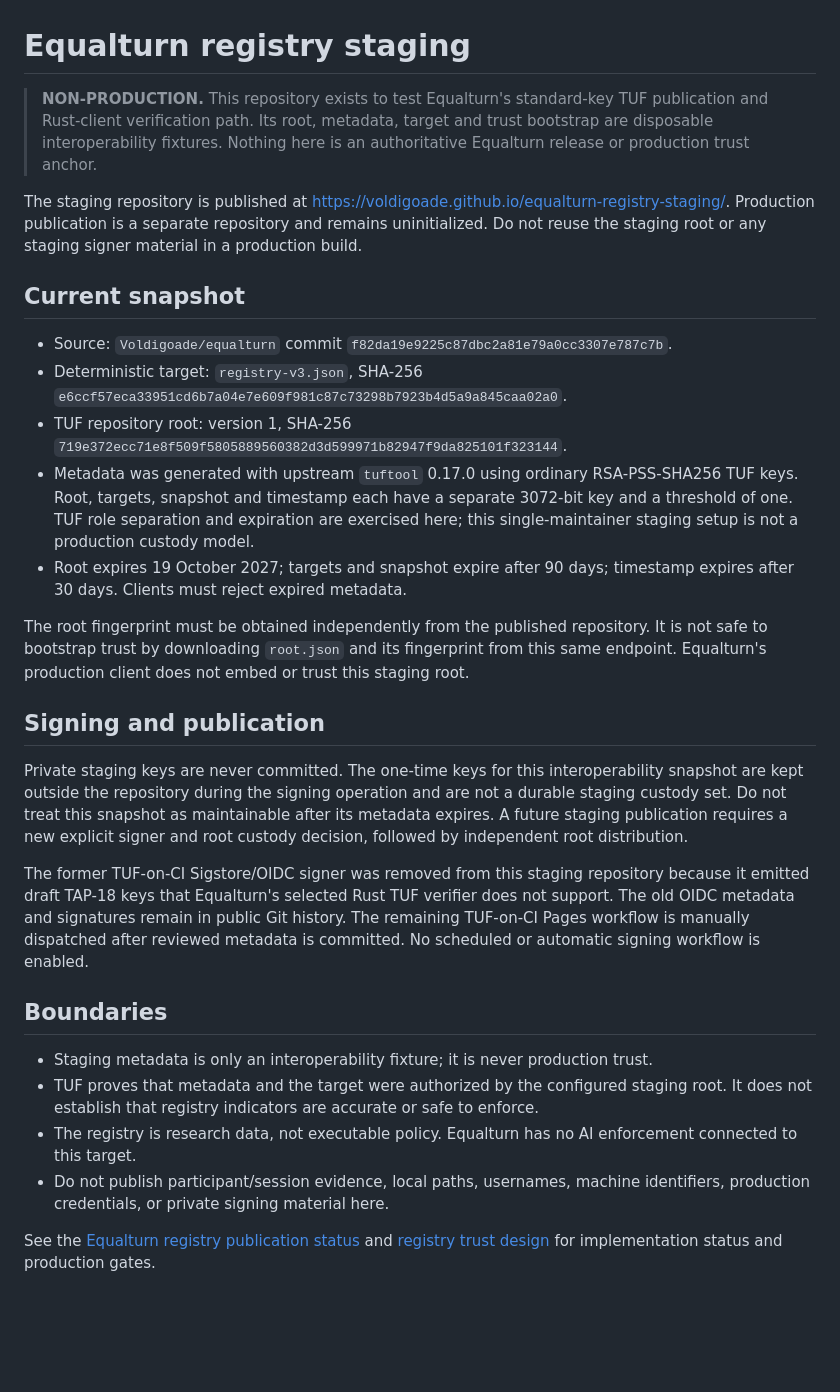
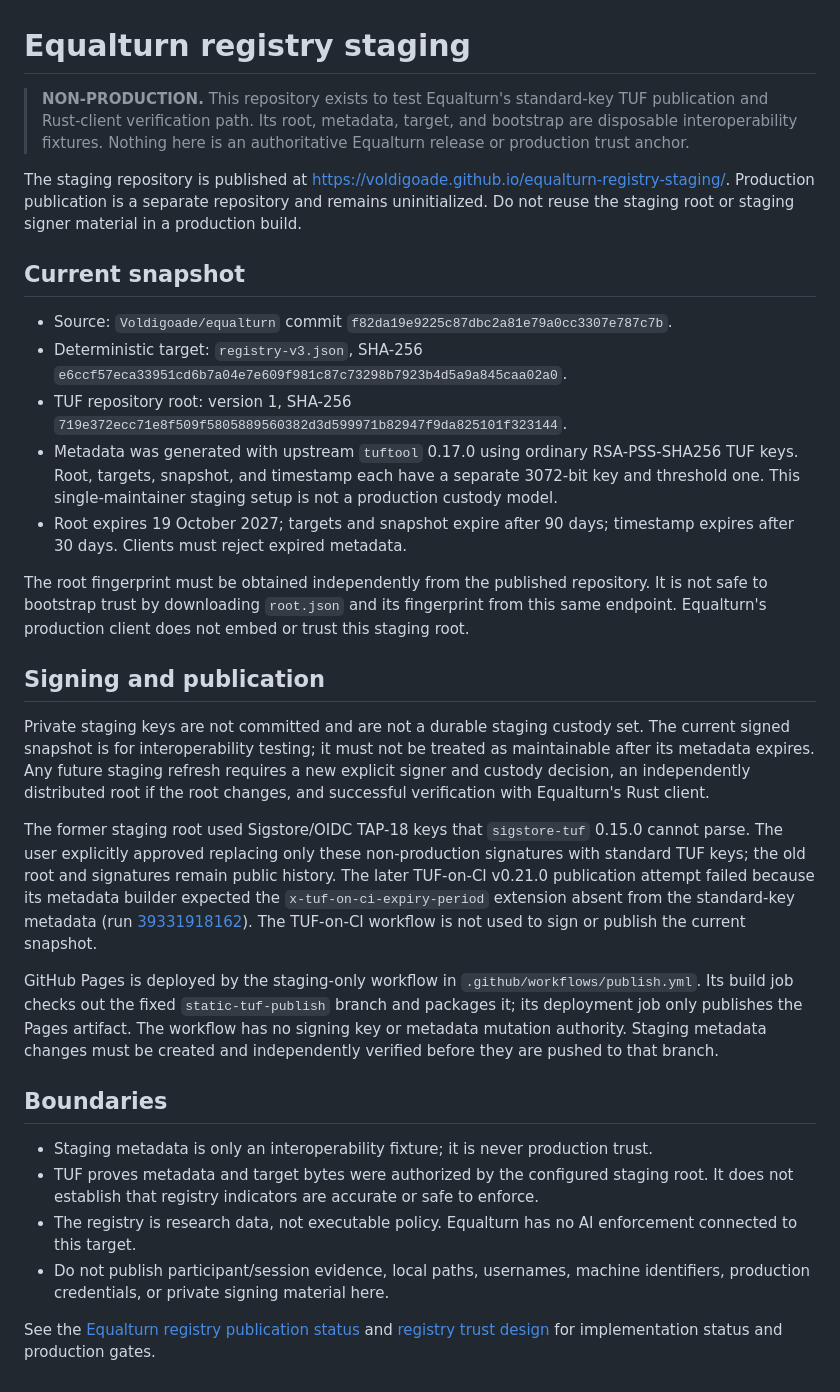
Before and after one commit to Voldigoade/equalturn-registry-staging, a Markdown page: README.md, the part around the change. Drawn GitHub-style; blank space fills up the shorter version.

Commit message:
docs: document standard-key staging publication

```diff
--- a/README.md
+++ b/README.md
@@ -1,57 +1,32 @@
 # Equalturn registry staging
 
-> **NON-PRODUCTION.** This repository exists to test Equalturn's standard-key TUF
-> publication and Rust-client verification path. Its root, metadata, target and trust
-> bootstrap are disposable interoperability fixtures. Nothing here is an authoritative
-> Equalturn release or production trust anchor.
+> **NON-PRODUCTION.** This repository exists to test Equalturn's standard-key TUF publication and Rust-client verification path. Its root, metadata, target, and bootstrap are disposable interoperability fixtures. Nothing here is an authoritative Equalturn release or production trust anchor.
 
-The staging repository is published at
-<https://voldigoade.github.io/equalturn-registry-staging/>. Production publication is a
-separate repository and remains uninitialized. Do not reuse the staging root or any
-staging signer material in a production build.
+The staging repository is published at <https://voldigoade.github.io/equalturn-registry-staging/>. Production publication is a separate repository and remains uninitialized. Do not reuse the staging root or staging signer material in a production build.
 
 ## Current snapshot
 
 - Source: `Voldigoade/equalturn` commit `f82da19e9225c87dbc2a81e79a0cc3307e787c7b`.
-- Deterministic target: `registry-v3.json`, SHA-256
-  `e6ccf57eca33951cd6b7a04e7e609f981c87c73298b7923b4d5a9a845caa02a0`.
-- TUF repository root: version 1, SHA-256
-  `719e372ecc71e8f509f5805889560382d3d599971b82947f9da825101f323144`.
-- Metadata was generated with upstream `tuftool` 0.17.0 using ordinary RSA-PSS-SHA256
-  TUF keys. Root, targets, snapshot and timestamp each have a separate 3072-bit key and
-  a threshold of one. TUF role separation and expiration are exercised here; this
-  single-maintainer staging setup is not a production custody model.
-- Root expires 19 October 2027; targets and snapshot expire after 90 days; timestamp
-  expires after 30 days. Clients must reject expired metadata.
+- Deterministic target: `registry-v3.json`, SHA-256 `e6ccf57eca33951cd6b7a04e7e609f981c87c73298b7923b4d5a9a845caa02a0`.
+- TUF repository root: version 1, SHA-256 `719e372ecc71e8f509f5805889560382d3d599971b82947f9da825101f323144`.
+- Metadata was generated with upstream `tuftool` 0.17.0 using ordinary RSA-PSS-SHA256 TUF keys. Root, targets, snapshot, and timestamp each have a separate 3072-bit key and threshold one. This single-maintainer staging setup is not a production custody model.
+- Root expires 19 October 2027; targets and snapshot expire after 90 days; timestamp expires after 30 days. Clients must reject expired metadata.
 
-The root fingerprint must be obtained independently from the published repository. It
-is not safe to bootstrap trust by downloading `root.json` and its fingerprint from this
-same endpoint. Equalturn's production client does not embed or trust this staging root.
+The root fingerprint must be obtained independently from the published repository. It is not safe to bootstrap trust by downloading `root.json` and its fingerprint from this same endpoint. Equalturn's production client does not embed or trust this staging root.
 
 ## Signing and publication
 
-Private staging keys are never committed. The one-time keys for this interoperability
-snapshot are kept outside the repository during the signing operation and are not a
-durable staging custody set. Do not treat this snapshot as maintainable after its
-metadata expires. A future staging publication requires a new explicit signer and root
-custody decision, followed by independent root distribution.
+Private staging keys are not committed and are not a durable staging custody set. The current signed snapshot is for interoperability testing; it must not be treated as maintainable after its metadata expires. Any future staging refresh requires a new explicit signer and custody decision, an independently distributed root if the root changes, and successful verification with Equalturn's Rust client.
 
-The former TUF-on-CI Sigstore/OIDC signer was removed from this staging repository
-because it emitted draft TAP-18 keys that Equalturn's selected Rust TUF verifier does
-not support. The old OIDC metadata and signatures remain in public Git history. The
-remaining TUF-on-CI Pages workflow is manually dispatched after reviewed metadata is
-committed. No scheduled or automatic signing workflow is enabled.
+The former staging root used Sigstore/OIDC TAP-18 keys that `sigstore-tuf` 0.15.0 cannot parse. The user explicitly approved replacing only these non-production signatures with standard TUF keys; the old root and signatures remain public history. The later TUF-on-CI v0.21.0 publication attempt failed because its metadata builder expected the `x-tuf-on-ci-expiry-period` extension absent from the standard-key metadata (run [39331918162](https://github.com/Voldigoade/equalturn-registry-staging/actions/runs/39331918162)). The TUF-on-CI workflow is not used to sign or publish the current snapshot.
+
+GitHub Pages is deployed by the staging-only workflow in `.github/workflows/publish.yml`. Its build job checks out the fixed `static-tuf-publish` branch and packages it; its deployment job only publishes the Pages artifact. The workflow has no signing key or metadata mutation authority. Staging metadata changes must be created and independently verified before they are pushed to that branch.
 
 ## Boundaries
 
 - Staging metadata is only an interoperability fixture; it is never production trust.
-- TUF proves that metadata and the target were authorized by the configured staging
-  root. It does not establish that registry indicators are accurate or safe to enforce.
-- The registry is research data, not executable policy. Equalturn has no AI enforcement
-  connected to this target.
-- Do not publish participant/session evidence, local paths, usernames, machine
-  identifiers, production credentials, or private signing material here.
+- TUF proves metadata and target bytes were authorized by the configured staging root. It does not establish that registry indicators are accurate or safe to enforce.
+- The registry is research data, not executable policy. Equalturn has no AI enforcement connected to this target.
+- Do not publish participant/session evidence, local paths, usernames, machine identifiers, production credentials, or private signing material here.
 
-See the [Equalturn registry publication status](https://github.com/Voldigoade/equalturn/blob/main/docs/registry-publication-status.md)
-and [registry trust design](https://github.com/Voldigoade/equalturn/blob/main/docs/registry-trust.md)
-for implementation status and production gates.
+See the [Equalturn registry publication status](https://github.com/Voldigoade/equalturn/blob/main/docs/registry-publication-status.md) and [registry trust design](https://github.com/Voldigoade/equalturn/blob/main/docs/registry-trust.md) for implementation status and production gates.
```
